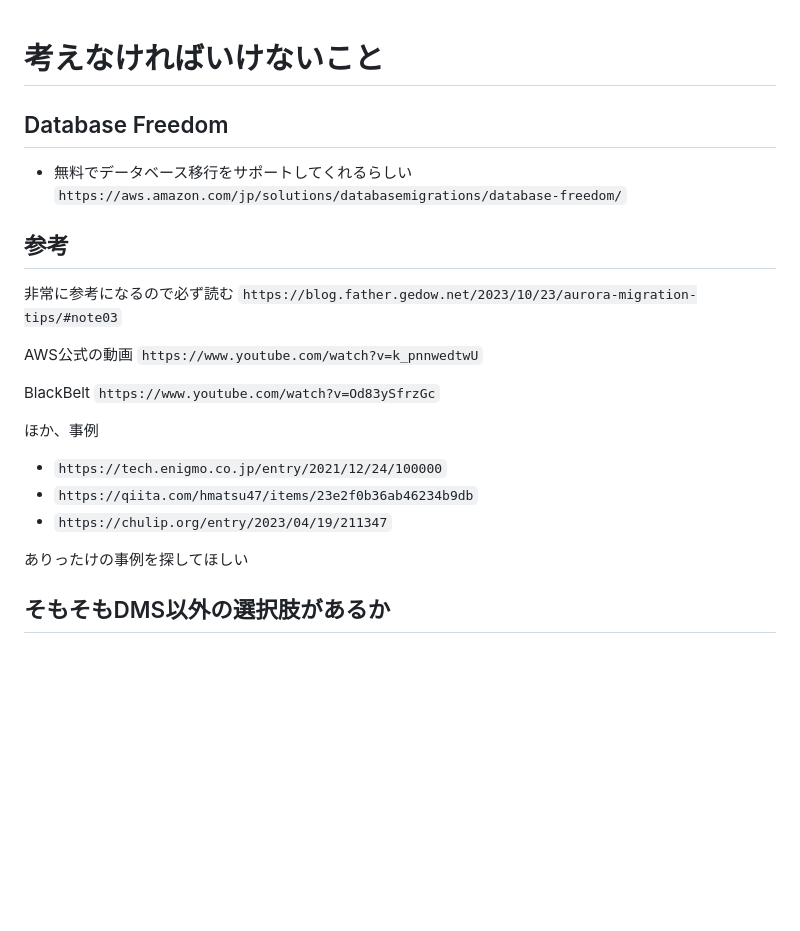
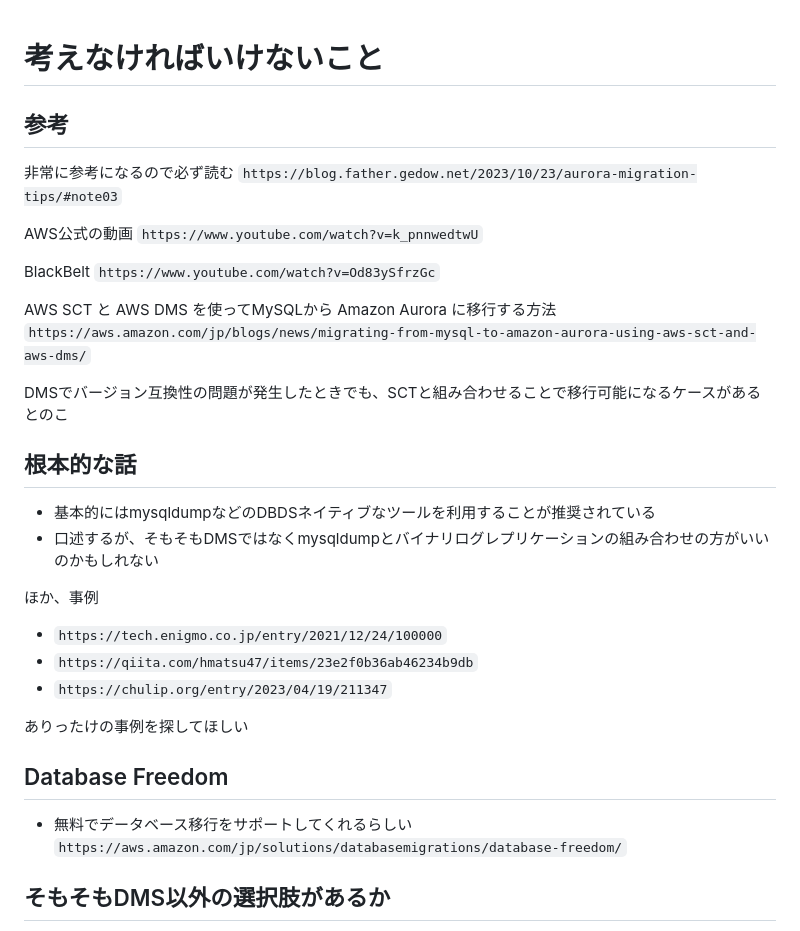
Before and after one commit to naoan0209/pub, a Markdown page: dms/memo.md, the part around the change. Drawn GitHub-style; blank space fills up the shorter version.

```diff
--- a/dms/memo.md
+++ b/dms/memo.md
@@ -1,9 +1,4 @@
 # 考えなければいけないこと
-
-## Database Freedom
-
-- 無料でデータベース移行をサポートしてくれるらしい
-`https://aws.amazon.com/jp/solutions/databasemigrations/database-freedom/`
 
 ## 参考
 
@@ -16,6 +11,16 @@ AWS公式の動画
 BlackBelt
 `https://www.youtube.com/watch?v=Od83ySfrzGc`
 
+AWS SCT と AWS DMS を使ってMySQLから Amazon Aurora に移行する方法
+`https://aws.amazon.com/jp/blogs/news/migrating-from-mysql-to-amazon-aurora-using-aws-sct-and-aws-dms/`
+
+DMSでバージョン互換性の問題が発生したときでも、SCTと組み合わせることで移行可能になるケースがあるとのこ
+
+## 根本的な話
+
+- 基本的にはmysqldumpなどのDBDSネイティブなツールを利用することが推奨されている
+- 口述するが、そもそもDMSではなくmysqldumpとバイナリログレプリケーションの組み合わせの方がいいのかもしれない
+
 ほか、事例
 
 - `https://tech.enigmo.co.jp/entry/2021/12/24/100000`
@@ -23,6 +28,11 @@ BlackBelt
 - `https://chulip.org/entry/2023/04/19/211347`
 
 ありったけの事例を探してほしい
+
+## Database Freedom
+
+- 無料でデータベース移行をサポートしてくれるらしい
+`https://aws.amazon.com/jp/solutions/databasemigrations/database-freedom/`
 
 ## そもそもDMS以外の選択肢があるか
 
```
